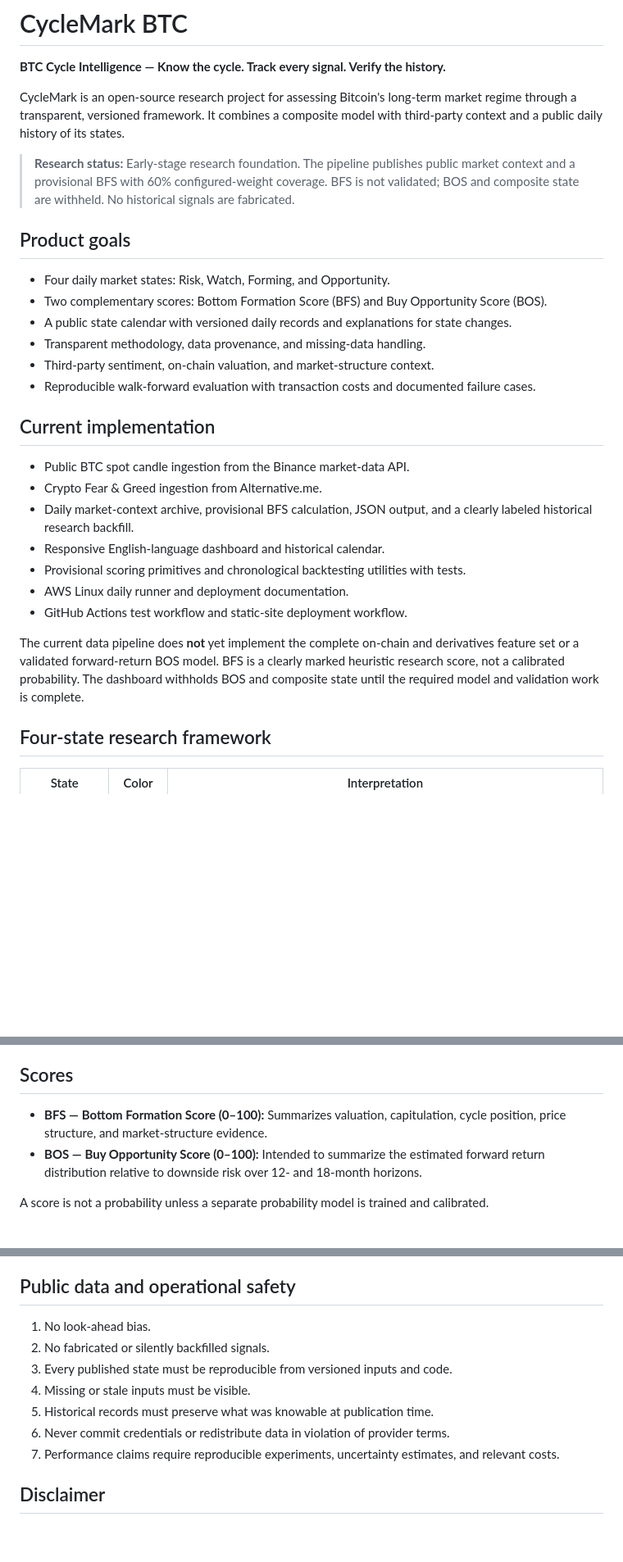
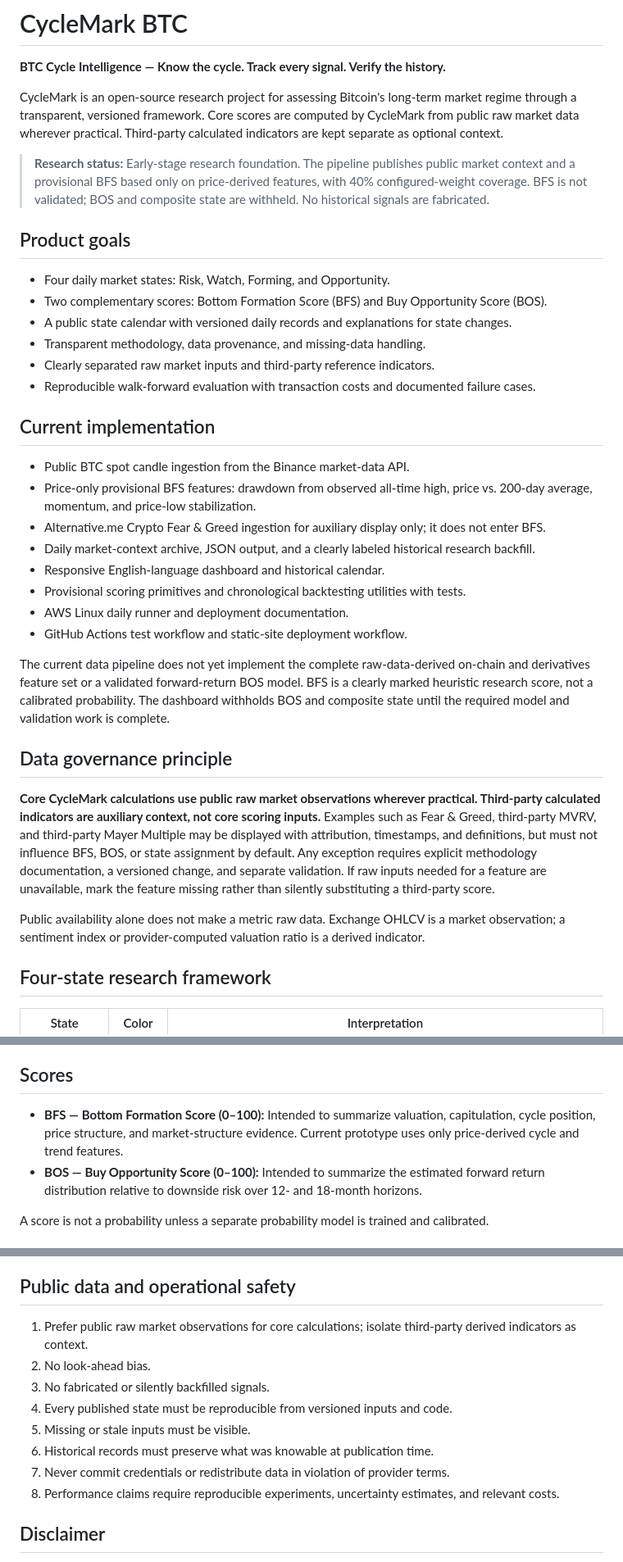
Before and after one commit to GyroX-Space/cyclemark-btc, a Markdown page: README.md, 3 parts joined by grey strips. Shown at 82% size. Rendered like a GitHub page; blank space fills up the shorter version.

Commit message:
Document raw-data-first scoring policy

```diff
--- a/README.md
+++ b/README.md
@@ -2,9 +2,9 @@
 
 **BTC Cycle Intelligence — Know the cycle. Track every signal. Verify the history.**
 
-CycleMark is an open-source research project for assessing Bitcoin's long-term market regime through a transparent, versioned framework. It combines a composite model with third-party context and a public daily history of its states.
+CycleMark is an open-source research project for assessing Bitcoin's long-term market regime through a transparent, versioned framework. Core scores are computed by CycleMark from public raw market data wherever practical. Third-party calculated indicators are kept separate as optional context.
 
-> **Research status:** Early-stage research foundation. The pipeline publishes public market context and a provisional BFS with 60% configured-weight coverage. BFS is not validated; BOS and composite state are withheld. No historical signals are fabricated.
+> **Research status:** Early-stage research foundation. The pipeline publishes public market context and a provisional BFS based only on price-derived features, with 40% configured-weight coverage. BFS is not validated; BOS and composite state are withheld. No historical signals are fabricated.
 
 ## Product goals
 
@@ -12,20 +12,27 @@ CycleMark is an open-source research project for assessing Bitcoin's long-term m
 - Two complementary scores: Bottom Formation Score (BFS) and Buy Opportunity Score (BOS).
 - A public state calendar with versioned daily records and explanations for state changes.
 - Transparent methodology, data provenance, and missing-data handling.
-- Third-party sentiment, on-chain valuation, and market-structure context.
+- Clearly separated raw market inputs and third-party reference indicators.
 - Reproducible walk-forward evaluation with transaction costs and documented failure cases.
 
 ## Current implementation
 
 - Public BTC spot candle ingestion from the Binance market-data API.
-- Crypto Fear & Greed ingestion from Alternative.me.
-- Daily market-context archive, provisional BFS calculation, JSON output, and a clearly labeled historical research backfill.
+- Price-only provisional BFS features: drawdown from observed all-time high, price vs. 200-day average, momentum, and price-low stabilization.
+- Alternative.me Crypto Fear & Greed ingestion for auxiliary display only; it does not enter BFS.
+- Daily market-context archive, JSON output, and a clearly labeled historical research backfill.
 - Responsive English-language dashboard and historical calendar.
 - Provisional scoring primitives and chronological backtesting utilities with tests.
 - AWS Linux daily runner and deployment documentation.
 - GitHub Actions test workflow and static-site deployment workflow.
 
-The current data pipeline does **not** yet implement the complete on-chain and derivatives feature set or a validated forward-return BOS model. BFS is a clearly marked heuristic research score, not a calibrated probability. The dashboard withholds BOS and composite state until the required model and validation work is complete.
+The current data pipeline does not yet implement the complete raw-data-derived on-chain and derivatives feature set or a validated forward-return BOS model. BFS is a clearly marked heuristic research score, not a calibrated probability. The dashboard withholds BOS and composite state until the required model and validation work is complete.
+
+## Data governance principle
+
+**Core CycleMark calculations use public raw market observations wherever practical. Third-party calculated indicators are auxiliary context, not core scoring inputs.** Examples such as Fear & Greed, third-party MVRV, and third-party Mayer Multiple may be displayed with attribution, timestamps, and definitions, but must not influence BFS, BOS, or state assignment by default. Any exception requires explicit methodology documentation, a versioned change, and separate validation. If raw inputs needed for a feature are unavailable, mark the feature missing rather than silently substituting a third-party score.
+
+Public availability alone does not make a metric raw data. Exchange OHLCV is a market observation; a sentiment index or provider-computed valuation ratio is a derived indicator.
 
 ## Four-state research framework
 
@@ -40,7 +47,7 @@ These are product concepts, not currently active validated signals. State thresh
 
 ## Scores
 
-- **BFS — Bottom Formation Score (0–100):** Summarizes valuation, capitulation, cycle position, price structure, and market-structure evidence.
+- **BFS — Bottom Formation Score (0–100):** Intended to summarize valuation, capitulation, cycle position, price structure, and market-structure evidence. Current prototype uses only price-derived cycle and trend features.
 - **BOS — Buy Opportunity Score (0–100):** Intended to summarize the estimated forward return distribution relative to downside risk over 12- and 18-month horizons.
 
 A score is not a probability unless a separate probability model is trained and calibrated.
@@ -66,13 +73,14 @@ The daily script makes outbound HTTPS requests to public data APIs. Review provi
 
 ## Public data and operational safety
 
-1. No look-ahead bias.
-2. No fabricated or silently backfilled signals.
-3. Every published state must be reproducible from versioned inputs and code.
-4. Missing or stale inputs must be visible.
-5. Historical records must preserve what was knowable at publication time.
-6. Never commit credentials or redistribute data in violation of provider terms.
-7. Performance claims require reproducible experiments, uncertainty estimates, and relevant costs.
+1. Prefer public raw market observations for core calculations; isolate third-party derived indicators as context.
+2. No look-ahead bias.
+3. No fabricated or silently backfilled signals.
+4. Every published state must be reproducible from versioned inputs and code.
+5. Missing or stale inputs must be visible.
+6. Historical records must preserve what was knowable at publication time.
+7. Never commit credentials or redistribute data in violation of provider terms.
+8. Performance claims require reproducible experiments, uncertainty estimates, and relevant costs.
 
 ## Disclaimer
 
```
